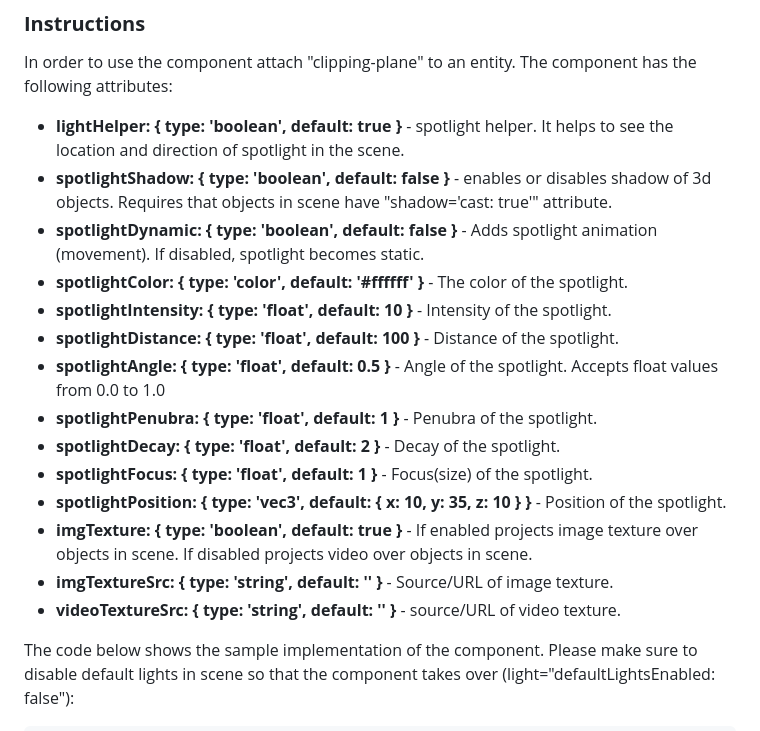
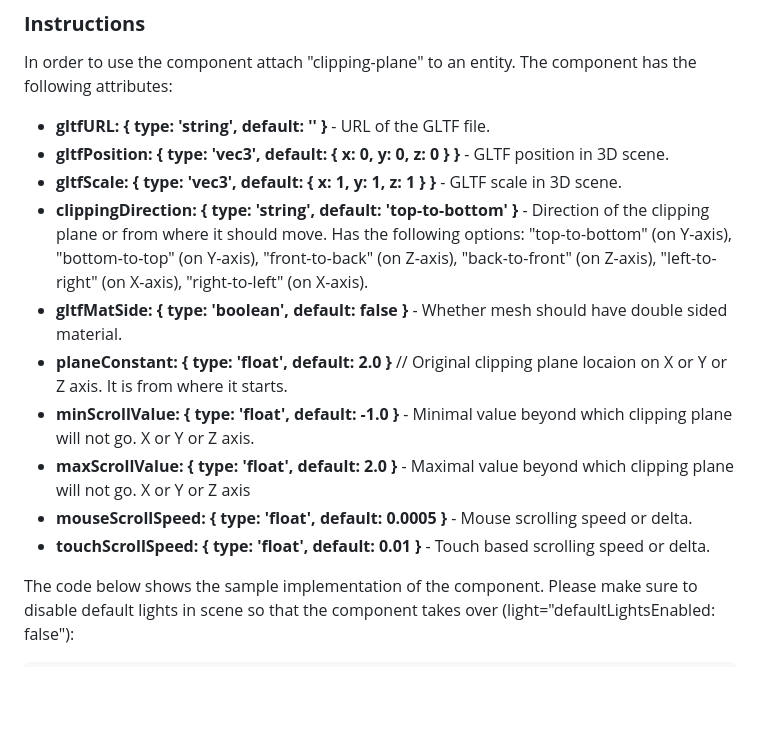
Before and after one commit to akbartus/A-Frame-Clipping-Plane-Component, a Markdown page: README.md, the part around the change. Drawn GitHub-style; blank space fills up the shorter version.

````diff
--- a/README.md
+++ b/README.md
@@ -11,20 +11,16 @@ This is an A-Frame component, which demonstrates clipping planes. It was develop
 
 ### **Instructions**
 In order to use the component attach "clipping-plane" to an entity. The component has the following attributes:
-* <b>lightHelper: { type: 'boolean', default: true }</b> - spotlight helper. It helps to see the location and direction of spotlight in the scene.
-* <b>spotlightShadow: { type: 'boolean', default: false }</b> - enables or disables shadow of 3d objects. Requires that objects in scene have "shadow='cast: true'" attribute.
-* <b>spotlightDynamic: { type: 'boolean', default: false }</b> - Adds spotlight animation (movement). If disabled, spotlight becomes static.
-* <b>spotlightColor: { type: 'color', default: '#ffffff' }</b> - The color of the spotlight.
-* <b>spotlightIntensity: { type: 'float', default: 10 }</b> - Intensity of the spotlight.
-* <b>spotlightDistance: { type: 'float', default: 100 }</b> - Distance of the spotlight.
-* <b>spotlightAngle: { type: 'float', default: 0.5 }</b> - Angle of the spotlight. Accepts float values from 0.0 to 1.0
-* <b>spotlightPenubra: { type: 'float', default: 1 }</b> - Penubra of the spotlight.
-* <b>spotlightDecay: { type: 'float', default: 2 }</b> - Decay of the spotlight.
-* <b>spotlightFocus: { type: 'float', default: 1 }</b> - Focus(size) of the spotlight.
-* <b>spotlightPosition: { type: 'vec3', default: { x: 10, y: 35, z: 10 } }</b> - Position of the spotlight.
-* <b>imgTexture: { type: 'boolean', default: true }</b> - If enabled projects image texture over objects in scene. If disabled projects video over objects in scene.
-* <b>imgTextureSrc: { type: 'string', default: '' }</b> - Source/URL of image texture.
-* <b>videoTextureSrc: { type: 'string', default: '' }</b> - source/URL of video texture.
+* <b>gltfURL: { type: 'string', default: '' }</b> - URL of the GLTF file.
+* <b>gltfPosition: { type: 'vec3', default: { x: 0, y: 0, z: 0 } }</b> - GLTF position in 3D scene.
+* <b>gltfScale: { type: 'vec3', default: { x: 1, y: 1, z: 1 } }</b> - GLTF scale in 3D scene.
+* <b>clippingDirection: { type: 'string', default: 'top-to-bottom' }</b> - Direction of the clipping plane or from where it should move. Has the following options: "top-to-bottom" (on Y-axis), "bottom-to-top" (on Y-axis), "front-to-back" (on Z-axis), "back-to-front" (on Z-axis), "left-to-right" (on X-axis), "right-to-left" (on X-axis).
+* <b>gltfMatSide: { type: 'boolean', default: false }</b> - Whether mesh should have double sided material.
+* <b>planeConstant: { type: 'float', default: 2.0 }</b> // Original clipping plane locaion on X or Y or Z axis. It is from where it starts.
+* <b>minScrollValue: { type: 'float', default: -1.0 }</b> - Minimal value beyond which clipping plane will not go. X or Y or Z axis.
+* <b>maxScrollValue: { type: 'float', default: 2.0 }</b> - Maximal value beyond which clipping plane will not go. X or Y or Z axis
+* <b>mouseScrollSpeed: { type: 'float', default: 0.0005 }</b> - Mouse scrolling speed or delta.
+* <b>touchScrollSpeed: { type: 'float', default: 0.01 }</b> - Touch based scrolling speed or delta.
 
 The code below shows the sample implementation of the component. Please make sure to disable default lights in scene so that the component takes over (light="defaultLightsEnabled: false"):
 ```
````
